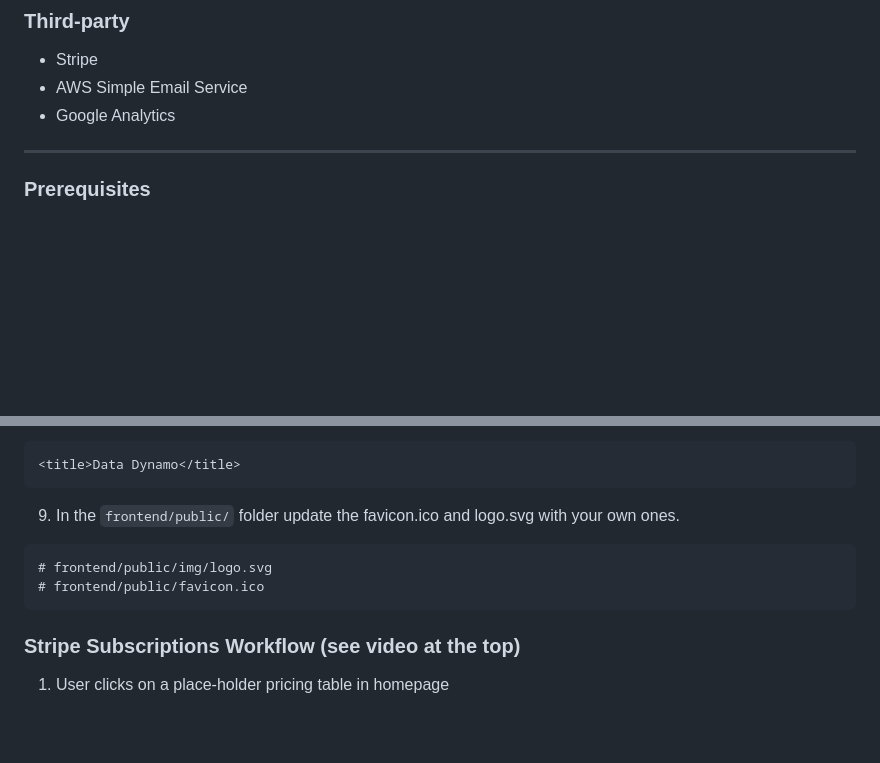
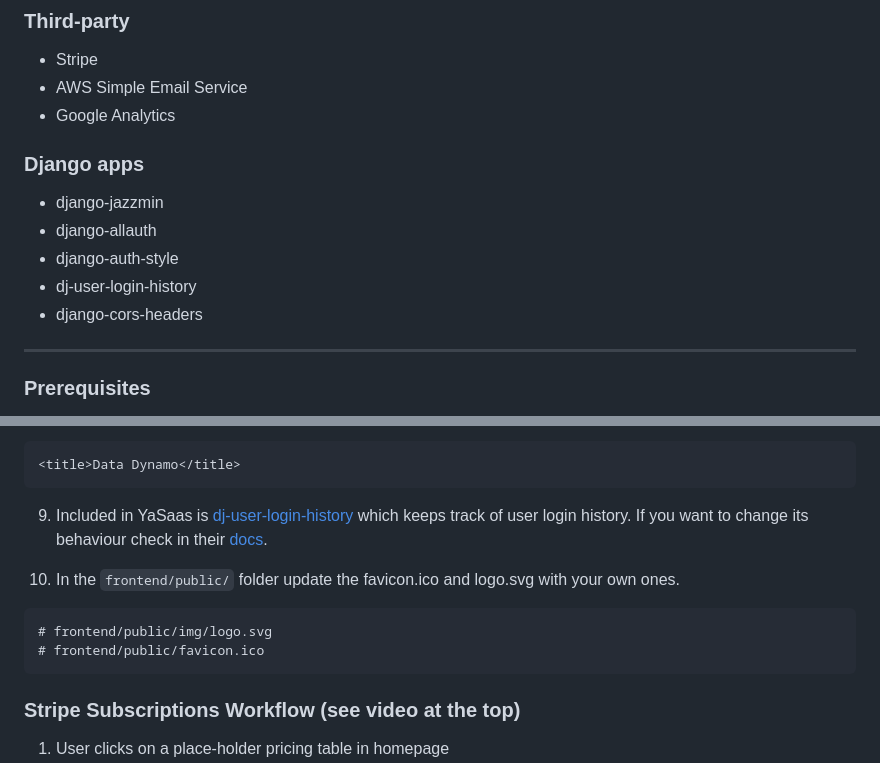
Before and after one commit to roperi/YaSaas, a Markdown page: README.md, 2 parts joined by grey strips. Rendered like a GitHub page; blank space fills up the shorter version.

Commit message:
Add dj-user-login-history

````diff
--- a/README.md
+++ b/README.md
@@ -80,6 +80,12 @@ By giving staff privileges to end-users and associating them with relevant Group
 * AWS Simple Email Service
 * Google Analytics
 
+### Django apps
+* django-jazzmin
+* django-allauth
+* django-auth-style
+* dj-user-login-history
+* django-cors-headers
 ---
 
 ### Prerequisites
@@ -324,12 +330,17 @@ SITE_HEADER = "Data Dynamo API"
 <title>Data Dynamo</title>
 ```
 
-9. In the `frontend/public/` folder update the favicon.ico and logo.svg with your own ones.
+9. Included in YaSaas is [dj-user-login-history](https://pypi.org/project/dj-user-login-history/) which keeps track of user login history. If you want to change its behaviour check in their [docs](https://pypi.org/project/dj-user-login-history/).
+
+
+10. In the `frontend/public/` folder update the favicon.ico and logo.svg with your own ones.
 
 ```
 # frontend/public/img/logo.svg
 # frontend/public/favicon.ico
 ```
+
+
 
 ### Stripe Subscriptions Workflow (see video at the top)
 1. User clicks on a place-holder pricing table in homepage
````
